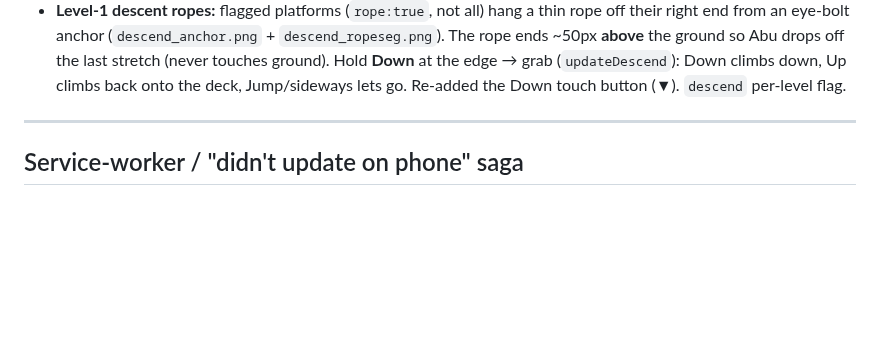
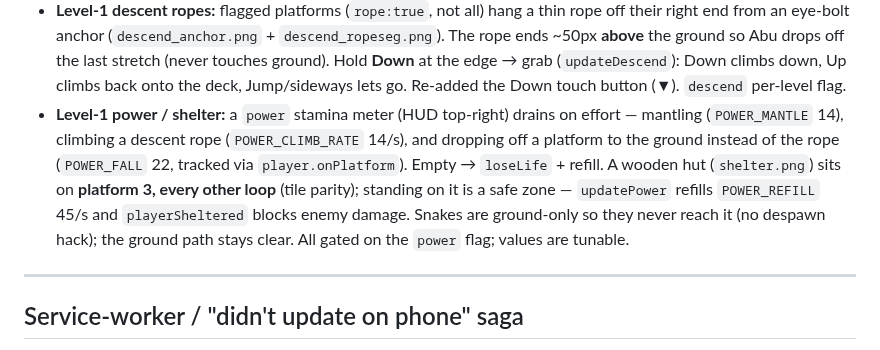
Before and after one commit to SohaibYass/AbuShakra-Game, a Markdown page: DEVELOPMENT_LOG.md, the part around the change. Drawn GitHub-style; blank space fills up the shorter version.

Commit message:
Dev log: Level 1 power system + shelter
Co-Authored-By: Claude Opus 4.7 <noreply@anthropic.com>

```diff
--- a/DEVELOPMENT_LOG.md
+++ b/DEVELOPMENT_LOG.md
@@ -590,6 +590,15 @@ no libraries, no build step), deployed as an installable PWA to GitHub Pages.
   the last stretch (never touches ground). Hold **Down** at the edge → grab
   (`updateDescend`): Down climbs down, Up climbs back onto the deck, Jump/sideways
   lets go. Re-added the Down touch button (▼). `descend` per-level flag.
+- **Level-1 power / shelter:** a `power` stamina meter (HUD top-right) drains on
+  effort — mantling (`POWER_MANTLE` 14), climbing a descent rope (`POWER_CLIMB_RATE`
+  14/s), and dropping off a platform to the ground instead of the rope
+  (`POWER_FALL` 22, tracked via `player.onPlatform`). Empty → `loseLife` + refill.
+  A wooden hut (`shelter.png`) sits on **platform 3, every other loop** (tile parity);
+  standing on it is a safe zone — `updatePower` refills `POWER_REFILL` 45/s and
+  `playerSheltered` blocks enemy damage. Snakes are ground-only so they never reach
+  it (no despawn hack); the ground path stays clear. All gated on the `power` flag;
+  values are tunable.
 
 ---
 
```
